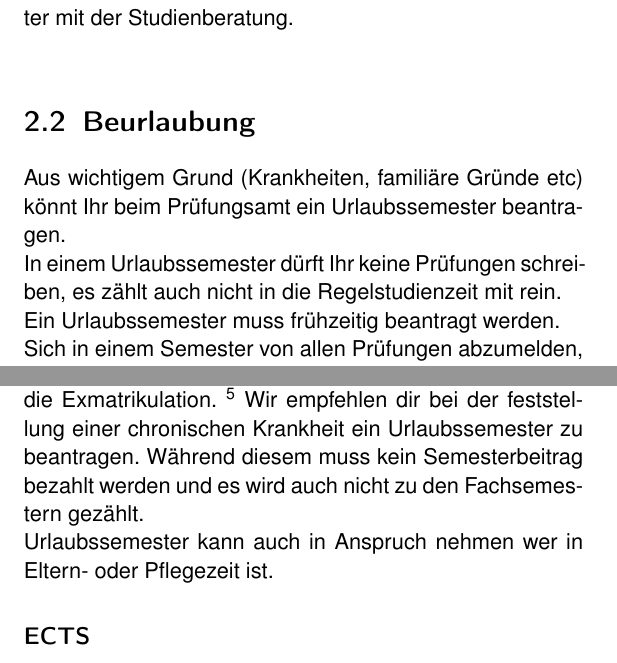
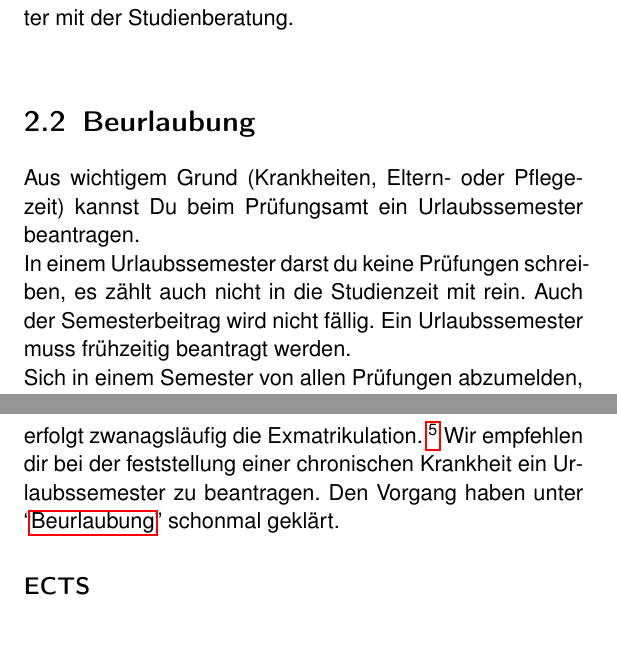
Before and after one commit to fachschaft-n-hsma/SurvivalGuide, a LaTeX thesis (SurvialGuide.tex, which reads glossar.tex, pruefungen/pruefungen.tex): two parts of pages 7 and 19 of 20, joined at a grey line, cut so that both start at the same text. Compiled offline with pdfLaTeX.

Commit message:
urlaubssemester teilweise ausgelagert

```diff
--- a/SurvialGuide.tex
+++ b/SurvialGuide.tex
@@ -14,6 +14,8 @@ normalheadings,DIV=9,twoside=false]{scrbook}
 \usepackage[ngerman]{babel}
 \usepackage[utf8]{inputenc}
 \usepackage[T1]{fontenc}
+\usepackage{nameref}
+\usepackage{hyperref}
 
 \usepackage[babel,german=guillemets]{csquotes}
 
--- a/glossar.tex
+++ b/glossar.tex
@@ -80,9 +81,7 @@ Nur für die maximale Studiendauer.
 Bei einem nichbestandenen Drittversuch erfolgt zwanagsläufig die Exmatrikulation.
 \footnote{https://www.hs-mannheim.de/studierende/service-center-studierende/dokumente-download.html}
 Wir empfehlen dir bei der feststellung einer chronischen Krankheit ein Urlaubssemester zu beantragen.
-Während diesem muss kein Semesterbeitrag bezahlt werden und es wird auch nicht zu den Fachsemestern gezählt.
-\\
-Urlaubssemester kann auch in Anspruch nehmen wer in Eltern- oder Pflegezeit ist.
+Den Vorgang haben unter ``\hyperref[pruef:urlaub]{\nameref{pruef:urlaub}}'' schonmal geklärt.
 
 \subsection*{ECTS}
 Mit ECTS sind meistens ECTS-\textit{Punkte} gemeint.
--- a/pruefungen/pruefungen.tex
+++ b/pruefungen/pruefungen.tex
@@ -15,9 +15,10 @@ Im Anschluss habt Ihr die Möglichkeit einen zweiten Versuch zu wagen.\\
 Sollte auch dieser nicht erfolgreich sein, ist ein Gespräch mit dem/der Dozenten:in für eine zweite Wiederholung verpflichtend, bei mehreren Fehlversuchen
 in einem Semester mit der Studienberatung.\\
 
-\section{Beurlaubung}
-Aus wichtigem Grund (Krankheiten, familiäre Gründe etc) könnt Ihr beim Prüfungsamt ein Urlaubssemester beantragen.\\
-In einem Urlaubssemester dürft Ihr keine Prüfungen schreiben, es zählt auch nicht in die Regelstudienzeit mit rein.\\
+\section{Beurlaubung}\label{pruef:urlaub}
+Aus wichtigem Grund (Krankheiten, Eltern- oder Pflegezeit) kannst Du beim Prüfungsamt ein Urlaubssemester beantragen.\\
+In einem Urlaubssemester darst du keine Prüfungen schreiben, es zählt auch nicht in die Studienzeit mit rein.
+Auch der Semesterbeitrag wird nicht fällig.
 Ein Urlaubssemester muss frühzeitig beantragt werden.\\
 Sich in einem Semester von allen Prüfungen abzumelden, gilt also nicht als Urlaubssemester.\\
 
```
Also changed, not shown: SurvialGuide.pdf, glossar.tex (3 more changed lines).
